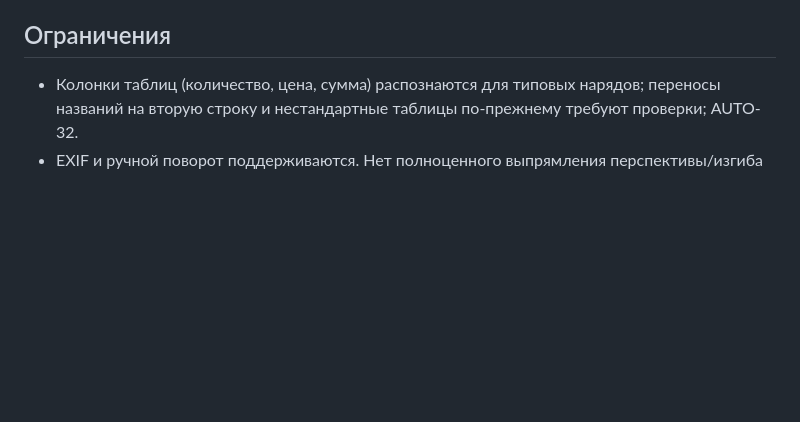
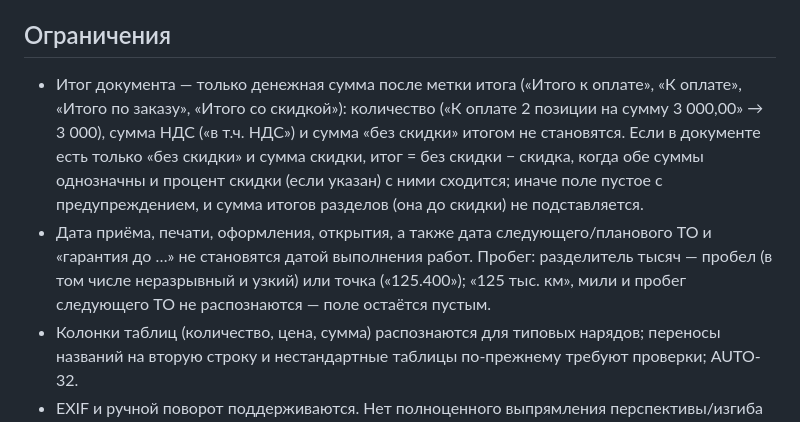
Before and after one commit to pazzia/Auto, a Markdown page: docs/ocr.md, the part around the change. Rendered like a GitHub page; blank space fills up the shorter version.

Commit message:
docs/ocr.md: правила разбора итога, даты и пробега
Co-Authored-By: Claude Opus 5.5 <noreply@anthropic.com>
Claude-Session: https://claude.ai/code/session_015rxfi5vNNoF1P479oNGEQh

```diff
--- a/docs/ocr.md
+++ b/docs/ocr.md
@@ -49,6 +49,8 @@ gradle :app:assembleDebug
 
 ## Ограничения
 
+- Итог документа — только денежная сумма после метки итога («Итого к оплате», «К оплате», «Итого по заказу», «Итого со скидкой»): количество («К оплате 2 позиции на сумму 3 000,00» → 3 000), сумма НДС («в т.ч. НДС») и сумма «без скидки» итогом не становятся. Если в документе есть только «без скидки» и сумма скидки, итог = без скидки − скидка, когда обе суммы однозначны и процент скидки (если указан) с ними сходится; иначе поле пустое с предупреждением, и сумма итогов разделов (она до скидки) не подставляется.
+- Дата приёма, печати, оформления, открытия, а также дата следующего/планового ТО и «гарантия до …» не становятся датой выполнения работ. Пробег: разделитель тысяч — пробел (в том числе неразрывный и узкий) или точка («125.400»); «125 тыс. км», мили и пробег следующего ТО не распознаются — поле остаётся пустым.
 - Колонки таблиц (количество, цена, сумма) распознаются для типовых нарядов; переносы названий на вторую строку и нестандартные таблицы по-прежнему требуют проверки; AUTO-32.
 - EXIF и ручной поворот поддерживаются. Нет полноценного выпрямления перспективы/изгиба и оценки бликов; AUTO-33. Снимайте прямо сверху.
 - Скорость зависит от телефона. Фото ограничены 25 Мп при входе, декодируются с уменьшением до примерно 4 Мп, затем для OCR приводятся к 2400/3000 px (до 8 Мп); PDF — постранично до 4 Мп. Три прохода занимают в 2–3 раза больше времени, чем один.
```
